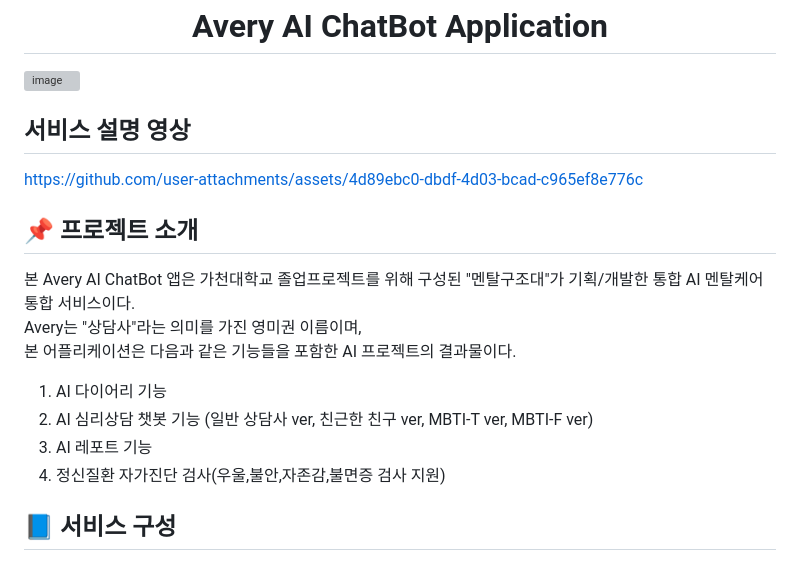
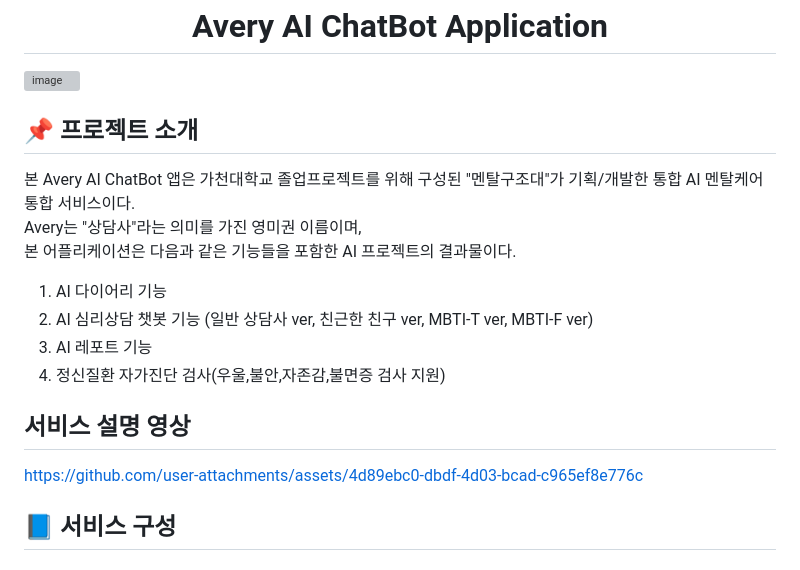
Before and after one commit to Mental-Rescue-Team/Chat_Bot, a Markdown page: README.md, the part around the change printed below. GitHub-like rendering; grey boxes are pictures that could not be loaded.

```diff
--- a/README.md
+++ b/README.md
@@ -3,10 +3,6 @@
 </h1>
 
 ![image](https://github.com/user-attachments/assets/4551a1c0-455a-4403-aaf6-8d7978663e09)
-
-## 서비스 설명 영상
-https://github.com/user-attachments/assets/4d89ebc0-dbdf-4d03-bcad-c965ef8e776c
-
 
 ## 📌 프로젝트 소개
 
@@ -19,6 +15,8 @@ Avery는 "상담사"라는 의미를 가진 영미권 이름이며,
 3. AI 레포트 기능
 4. 정신질환 자가진단 검사(우울,불안,자존감,불면증 검사 지원)
 
+## 서비스 설명 영상
+https://github.com/user-attachments/assets/4d89ebc0-dbdf-4d03-bcad-c965ef8e776c
 
 ## 📘 서비스 구성
 
```
Also changed, not shown: other parts of README.md (+8 -4 lines).
